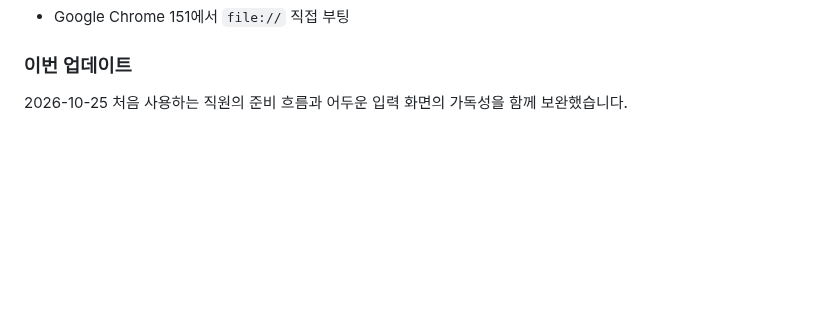
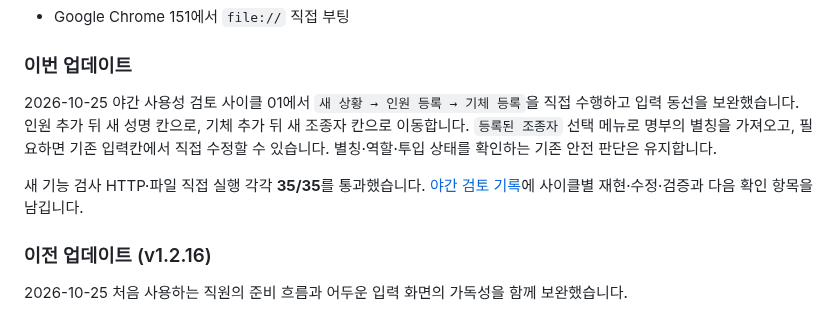
Before and after one commit to MuyeongKim/stayup-dash, a Markdown page: README.md, the part around the change. Rendered like a GitHub page; blank space fills up the shorter version.

```diff
--- a/README.md
+++ b/README.md
@@ -369,6 +369,12 @@ macOS의 `⌘ + Shift + 4`는 기본적으로 파일을 저장합니다. 이 경
 - Google Chrome 151에서 `file://` 직접 부팅
 
 ### 이번 업데이트
+
+2026-10-25 야간 사용성 검토 사이클 01에서 `새 상황 → 인원 등록 → 기체 등록`을 직접 수행하고 입력 동선을 보완했습니다. 인원 추가 뒤 새 성명 칸으로, 기체 추가 뒤 새 조종자 칸으로 이동합니다. `등록된 조종자` 선택 메뉴로 명부의 별칭을 가져오고, 필요하면 기존 입력칸에서 직접 수정할 수 있습니다. 별칭·역할·투입 상태를 확인하는 기존 안전 판단은 유지합니다.
+
+새 기능 검사 HTTP·파일 직접 실행 각각 **35/35**를 통과했습니다. [야간 검토 기록](./docs/overnight-ux-review-20261025.md)에 사이클별 재현·수정·검증과 다음 확인 항목을 남깁니다.
+
+### 이전 업데이트 (v1.2.16)
 
 2026-10-25 처음 사용하는 직원의 준비 흐름과 어두운 입력 화면의 가독성을 함께 보완했습니다.
 
```
Also changed, not shown: USER_GUIDE.md (+6 -2 lines), docs/overnight-ux-review-20261025.md (added, +34 -0 lines), assets/readme/pilot-roster-preview.png (added), 6 other files.
